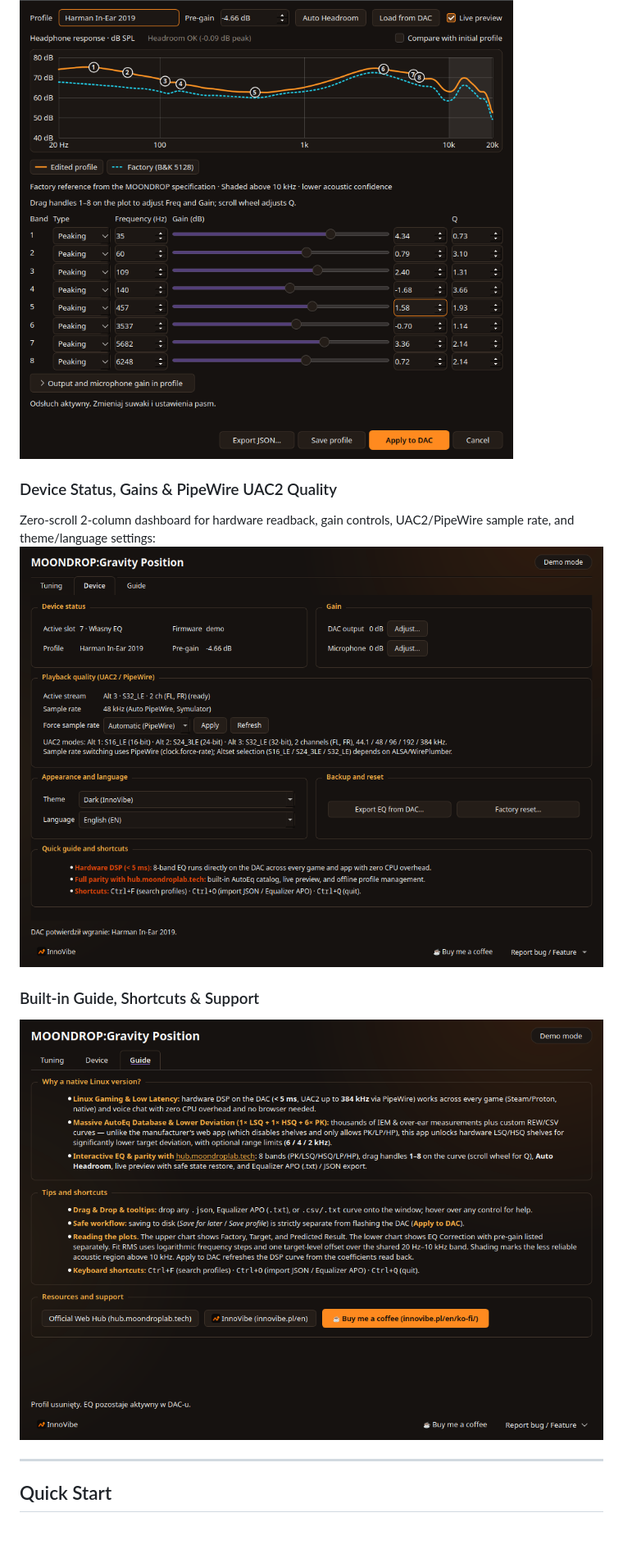
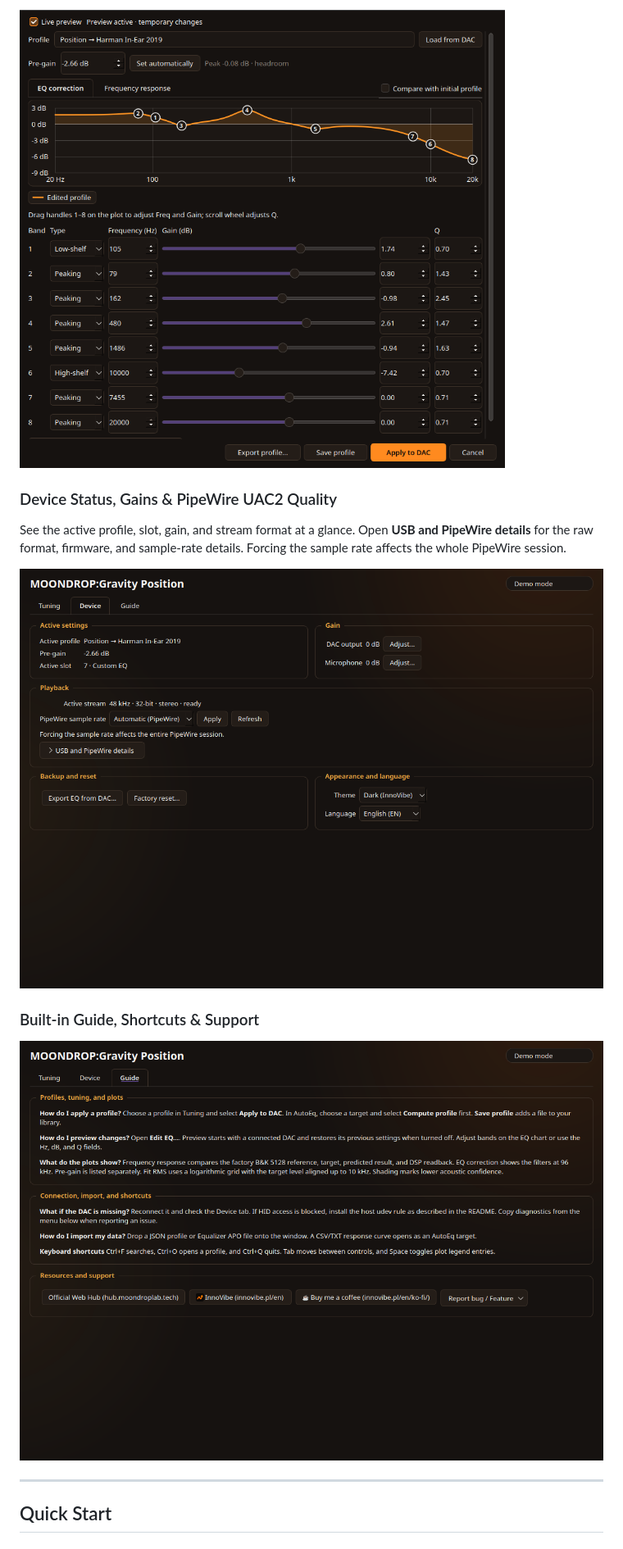
Before and after one commit to tom3k5/moondrop-position-dac, a Markdown page: README.md, the part around one of its changes. Shown at 82% size. GitHub-like rendering; pictures changed too: docs/screenshots/03-device-settings.png, docs/screenshots/04-eq-editor.png, docs/screenshots/05-guide-tab.png.

```diff
--- a/README.md
+++ b/README.md
@@ -59,7 +61,8 @@ Drag numbered handles `1–8` directly on the curve (Freq / Gain / scroll wheel
 ![EQ Editor](docs/screenshots/04-eq-editor.png)
 
 ### Device Status, Gains & PipeWire UAC2 Quality
-Zero-scroll 2-column dashboard for hardware readback, gain controls, UAC2/PipeWire sample rate, and theme/language settings:
+See the active profile, slot, gain, and stream format at a glance. Open **USB and PipeWire details** for the raw format, firmware, and sample-rate details. Forcing the sample rate affects the whole PipeWire session.
+
 ![Device Settings](docs/screenshots/03-device-settings.png)
 
 ### Built-in Guide, Shortcuts & Support
```
Also changed, not shown: other parts of README.md (+7 -5 lines), README.pl.md (+9 -6 lines), docs/integracja-autoeq.md (+14 -2 lines), docs/screenshots/01-tuning-profiles.png, docs/screenshots/02-autoeq-catalog.png, 4 other files.
